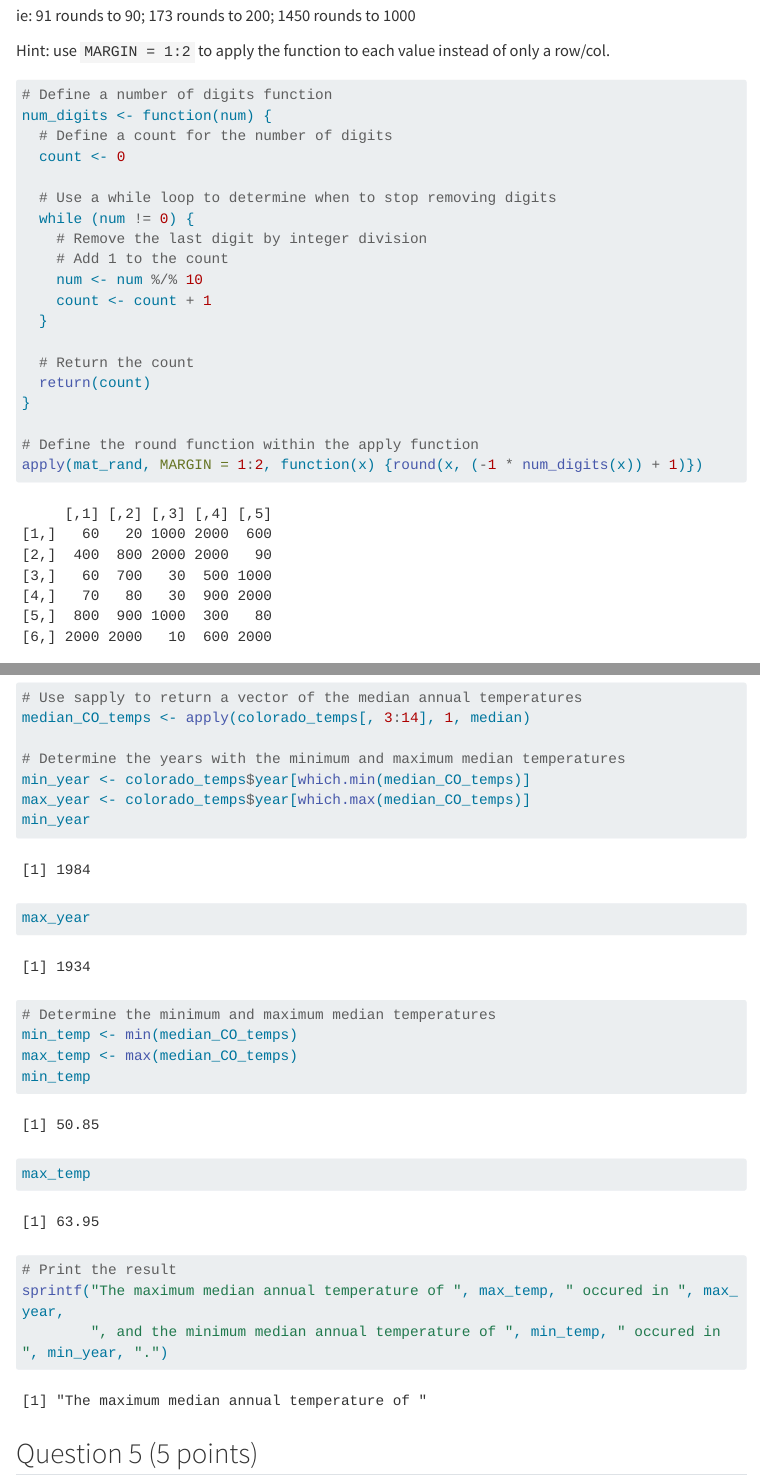
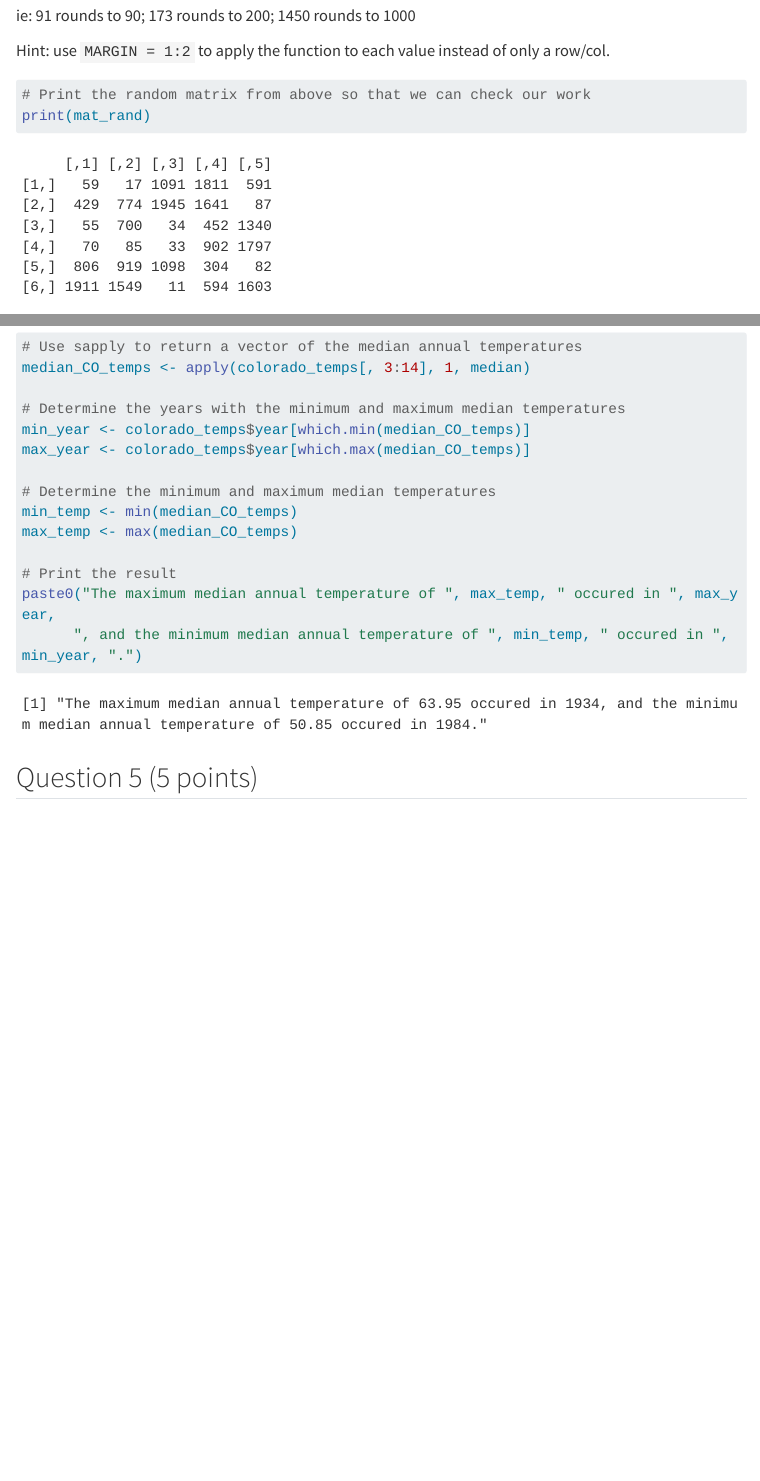
Before and after one commit to DEARTHUR1442/Arthur_Dave_201_A06, a Quarto document (template_A06.qmd): the page in a window 1100 px wide, from 6570 px down, and a second part further down, joined at a grey line. Rendered offline with R 4.5, knitr and Pandoc in place of Quarto, with nearby package versions; code that draws random numbers runs with fixed seeds of ours; menus at the side of the page are left out; long lines of code are wrapped; column names are cleaned by a stand-in for the janitor package.

Commit message:
Final submission. Updated problem 3 slightly in order to print the original random matrix in addition to the rounded version.

````diff
--- a/template_A06.qmd
+++ b/template_A06.qmd
@@ -190,6 +190,11 @@ Hint: use `MARGIN = 1:2` to apply the function to each value instead of only a r
 
 ```{r}
 
+# Print the random matrix from above so that we can check our work
+print(mat_rand)
+
+
+
 # Define a number of digits function
 num_digits <- function(num) {
   # Define a count for the number of digits
@@ -283,18 +288,14 @@ median_CO_temps <- apply(colorado_temps[, 3:14], 1, median)
 # Determine the years with the minimum and maximum median temperatures
 min_year <- colorado_temps$year[which.min(median_CO_temps)]
 max_year <- colorado_temps$year[which.max(median_CO_temps)]
-min_year
-max_year
 
 # Determine the minimum and maximum median temperatures
 min_temp <- min(median_CO_temps)
 max_temp <- max(median_CO_temps)
-min_temp
-max_temp
 
 # Print the result
-sprintf("The maximum median annual temperature of ", max_temp, " occured in ", max_year,
-        ", and the minimum median annual temperature of ", min_temp, " occured in ", min_year, ".")
+paste0("The maximum median annual temperature of ", max_temp, " occured in ", max_year,
+      ", and the minimum median annual temperature of ", min_temp, " occured in ", min_year, ".")
 ```
 
 
````
Also changed, not shown: template_A06.html.
